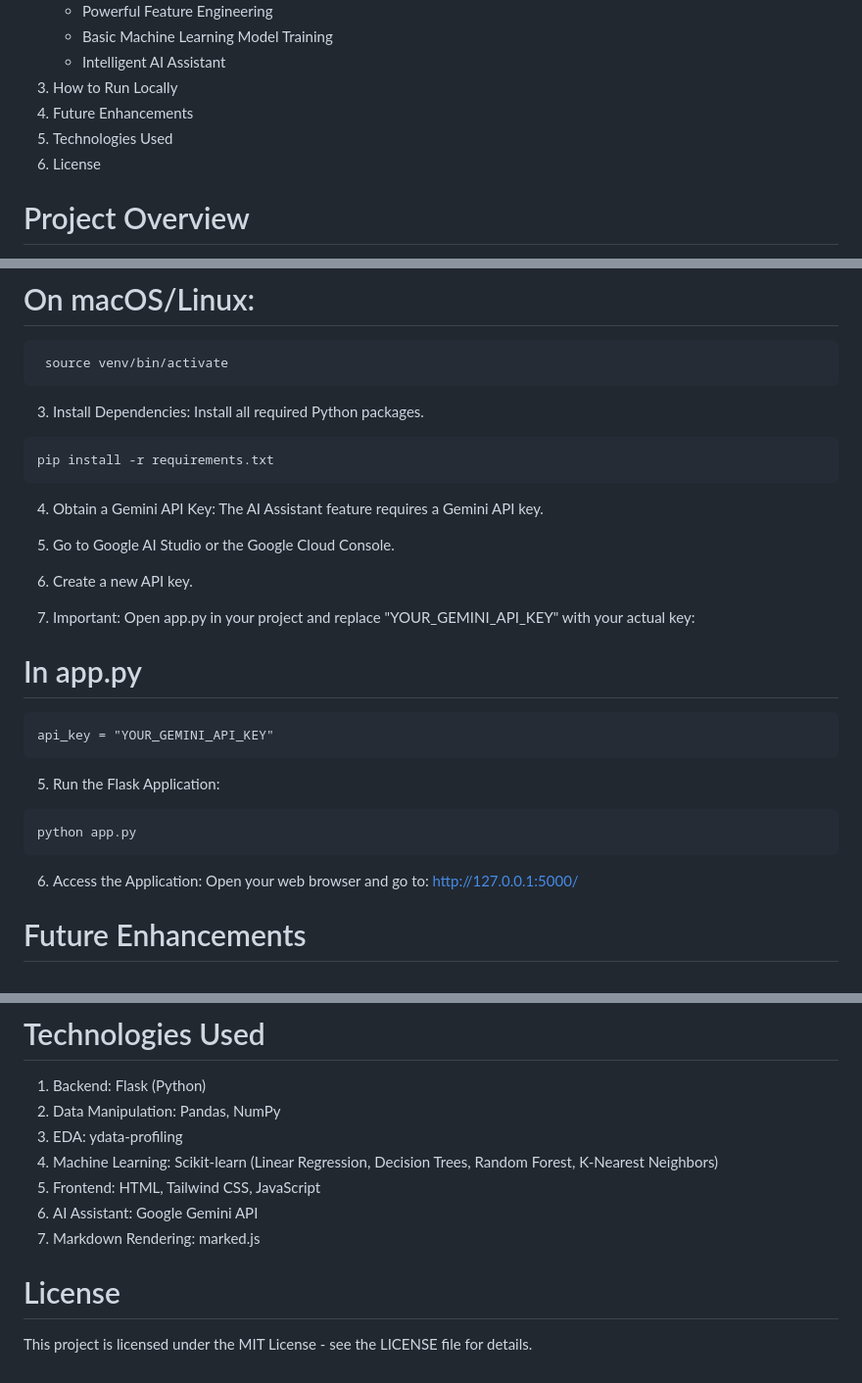
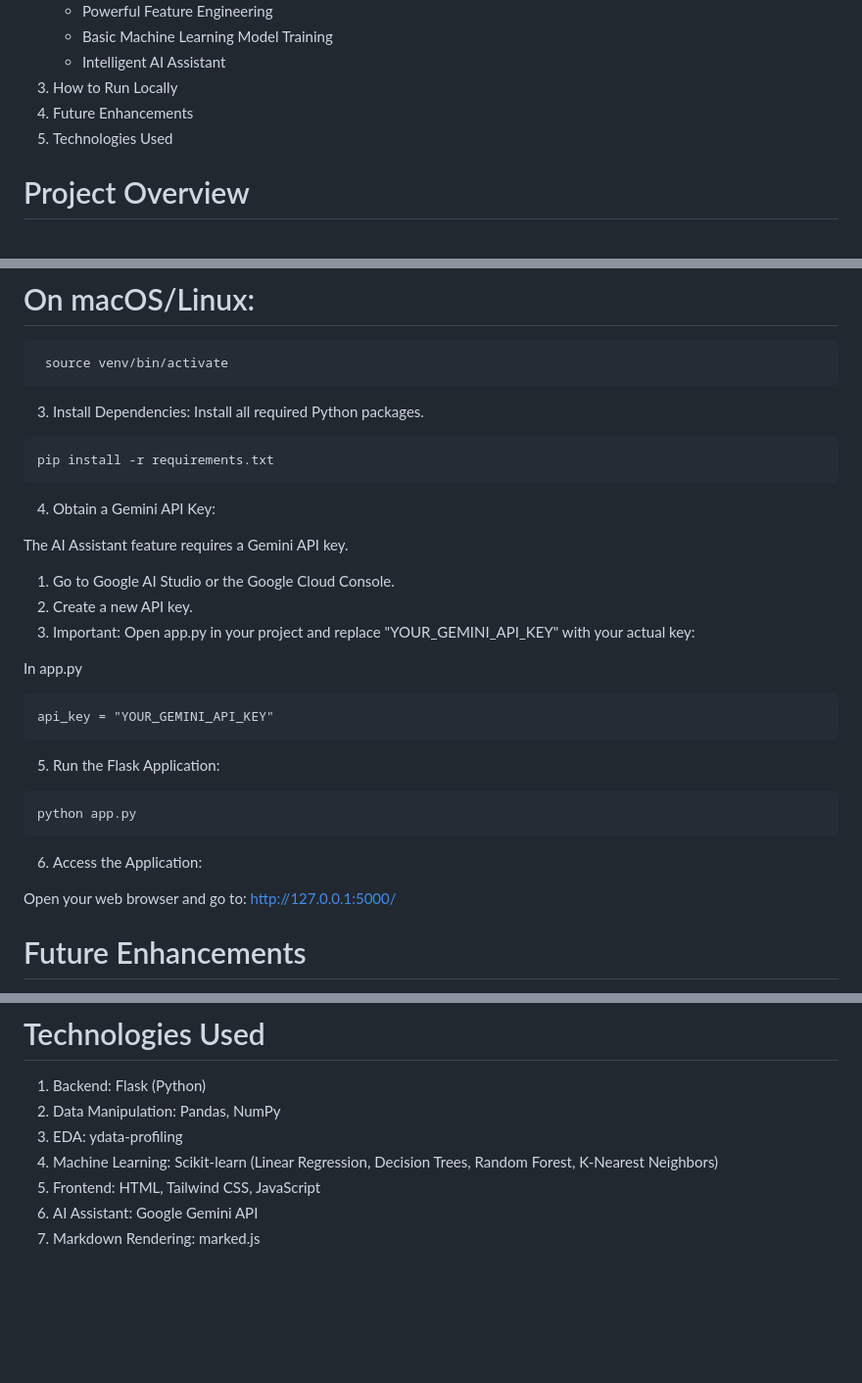
Before and after one commit to Mai3Prabhu/Insightify, a Markdown page: README.md, 3 parts joined by grey strips. Shown: that part at 98% size. Drawn GitHub-style; blank space fills up the shorter version.

````diff
--- a/README.md
+++ b/README.md
@@ -14,7 +14,6 @@ Replace this with a screenshot of your index.html landing page.
 3. How to Run Locally
 4. Future Enhancements
 5. Technologies Used
-6. License
 
 # Project Overview
 Insightify is designed to streamline the initial, often time-consuming, phases of a data science project. It provides a user-friendly interface to:
@@ -91,15 +99,16 @@ Install all required Python packages.
 ```
 pip install -r requirements.txt
 ```
+4. Obtain a Gemini API Key:
 
-4. Obtain a Gemini API Key:
 The AI Assistant feature requires a Gemini API key.
 
 1. Go to Google AI Studio or the Google Cloud Console.
 2. Create a new API key.
-3. Important: Open app.py in your project and replace "YOUR_GEMINI_API_KEY" with your actual key:
+3. Important:
+Open app.py in your project and replace "YOUR_GEMINI_API_KEY" with your actual key:
 
-# In app.py
+In app.py
 ```
 api_key = "YOUR_GEMINI_API_KEY"
 ```
@@ -108,6 +117,7 @@ api_key = "YOUR_GEMINI_API_KEY"
 python app.py
 ```
 6. Access the Application:
+
 Open your web browser and go to: http://127.0.0.1:5000/
 
 # Future Enhancements
@@ -126,6 +136,3 @@ We plan to continue enhancing Insightify with more advanced features, including:
 5. Frontend: HTML, Tailwind CSS, JavaScript
 6. AI Assistant: Google Gemini API
 7. Markdown Rendering: marked.js
-
-# License
-This project is licensed under the MIT License - see the LICENSE file for details.
````
Also changed, not shown: other parts of README.md (+15 -6 lines).
